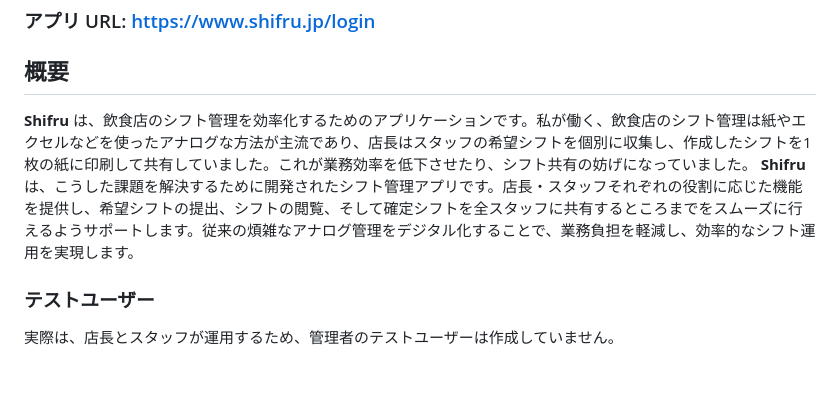
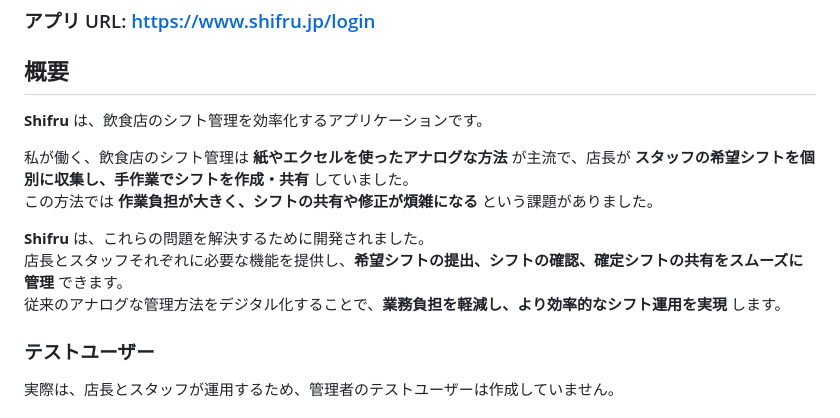
Before and after one commit to haruki1227041209/shifru, a Markdown page: README.md, the part around the change. Rendered like a GitHub page; blank space fills up the shorter version.

Commit message:
概要を修正

```diff
--- a/README.md
+++ b/README.md
@@ -10,8 +10,14 @@
 
 ## **概要**
 
-**Shifru** は、飲食店のシフト管理を効率化するためのアプリケーションです。私が働く、飲食店のシフト管理は紙やエクセルなどを使ったアナログな方法が主流であり、店長はスタッフの希望シフトを個別に収集し、作成したシフトを1枚の紙に印刷して共有していました。これが業務効率を低下させたり、シフト共有の妨げになっていました。
-**Shifru** は、こうした課題を解決するために開発されたシフト管理アプリです。店長・スタッフそれぞれの役割に応じた機能を提供し、希望シフトの提出、シフトの閲覧、そして確定シフトを全スタッフに共有するところまでをスムーズに行えるようサポートします。従来の煩雑なアナログ管理をデジタル化することで、業務負担を軽減し、効率的なシフト運用を実現します。
+**Shifru** は、飲食店のシフト管理を効率化するアプリケーションです。
+
+私が働く、飲食店のシフト管理は **紙やエクセルを使ったアナログな方法** が主流で、店長が **スタッフの希望シフトを個別に収集し、手作業でシフトを作成・共有** していました。
+この方法では **作業負担が大きく、シフトの共有や修正が煩雑になる** という課題がありました。
+
+**Shifru** は、これらの問題を解決するために開発されました。
+店長とスタッフそれぞれに必要な機能を提供し、**希望シフトの提出、シフトの確認、確定シフトの共有をスムーズに管理** できます。
+従来のアナログな管理方法をデジタル化することで、**業務負担を軽減し、より効率的なシフト運用を実現** します。
 
 ### **テストユーザー**
 
```
